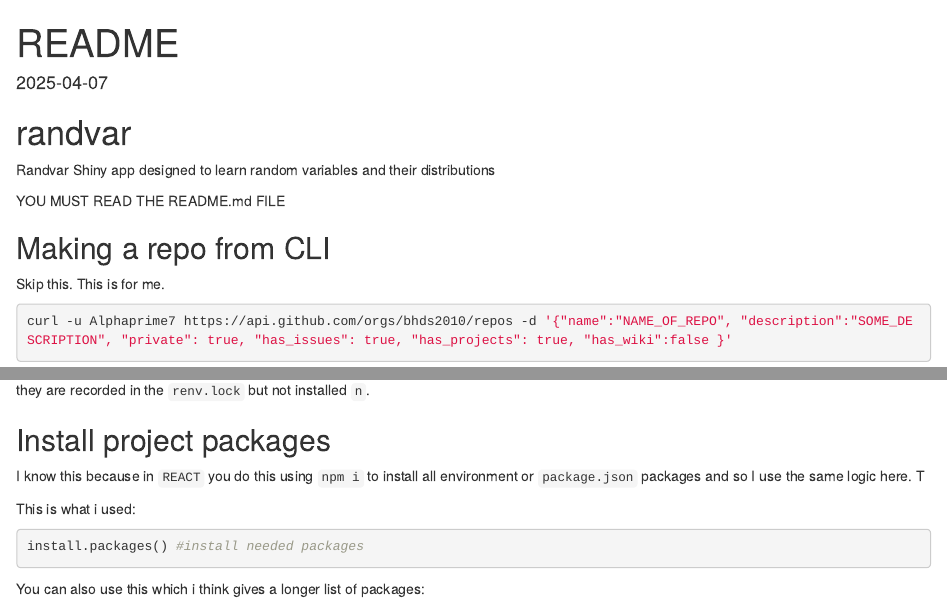
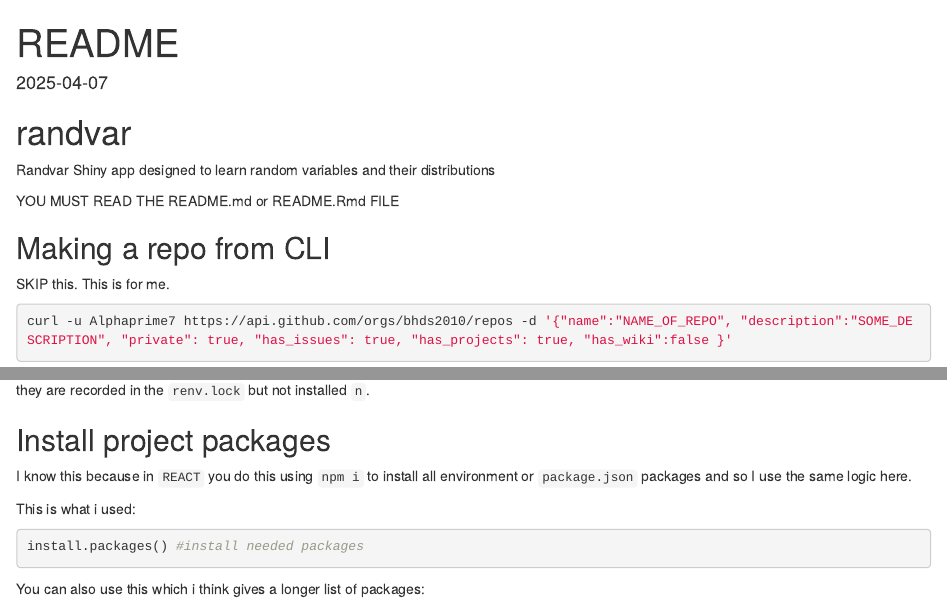
Before and after one commit to bhds2010/randvar, an R Markdown document (README.Rmd): the page in a window 1100 px wide, from its top, and a second part further down, joined at a grey line. Rendered offline with R 4.5, knitr and Pandoc, with nearby package versions; some code elsewhere in the file could not run offline.

Commit message:
some unknown changes

````diff
--- a/README.Rmd
+++ b/README.Rmd
@@ -7,11 +7,11 @@ date: "2025-04-07"
 # randvar
 Randvar Shiny app designed to learn random variables and their distributions
 
-YOU MUST READ THE README.md FILE
+YOU MUST READ THE README.md or README.Rmd FILE
 
 ## Making a repo from CLI
 
-Skip this. This is for me.
+SKIP this. This is for me.
 
 ```bash
 curl -u Alphaprime7 https://api.github.com/orgs/bhds2010/repos -d '{"name":"NAME_OF_REPO", "description":"SOME_DESCRIPTION", "private": true, "has_issues": true, "has_projects": true, "has_wiki":false }'
@@ -125,7 +125,7 @@ This often returns `The following package(s) are in an inconsistent state:` with
 
 ## Install project packages
 
-I know this because in `REACT` you do this using `npm i` to install all environment or `package.json` packages and so I use the same logic here. T
+I know this because in `REACT` you do this using `npm i` to install all environment or `package.json` packages and so I use the same logic here.
 
 This is what i used:
 
````
Also changed, not shown: README.html (added), README.md.
